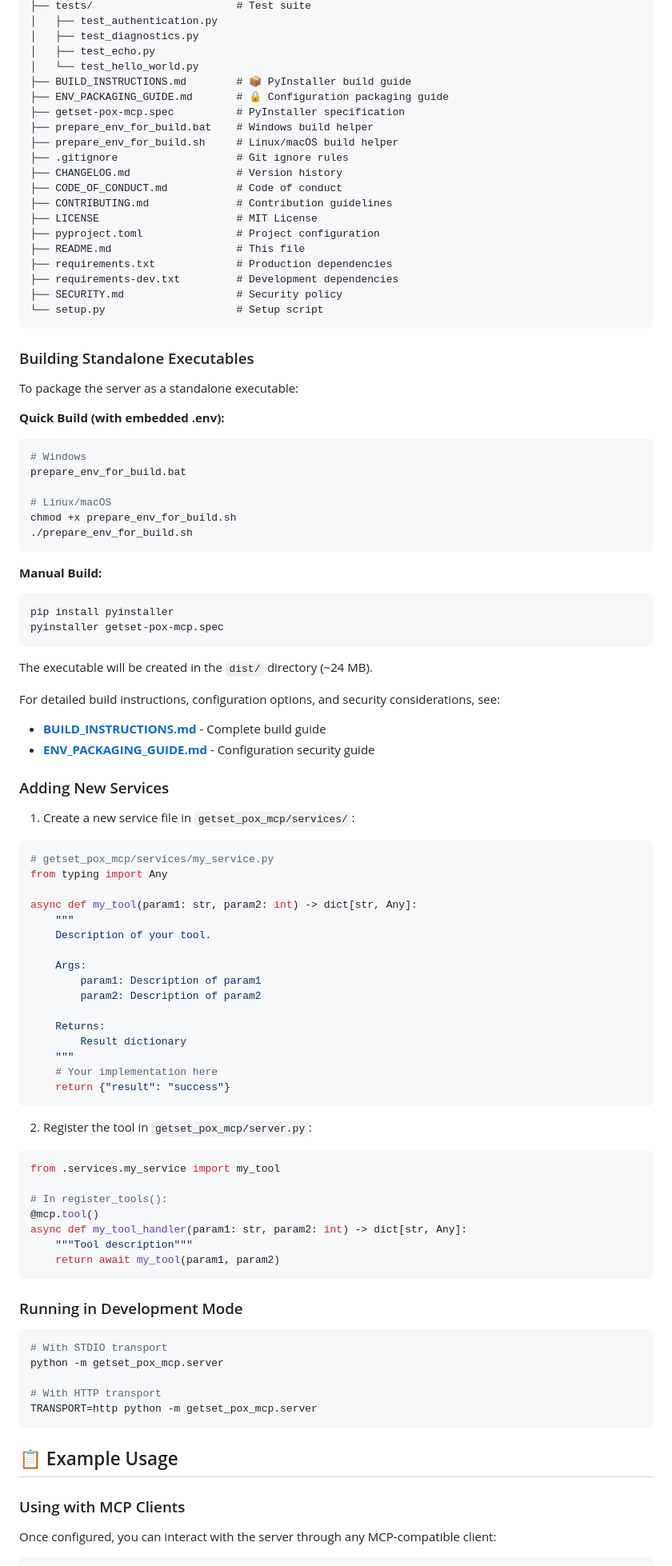
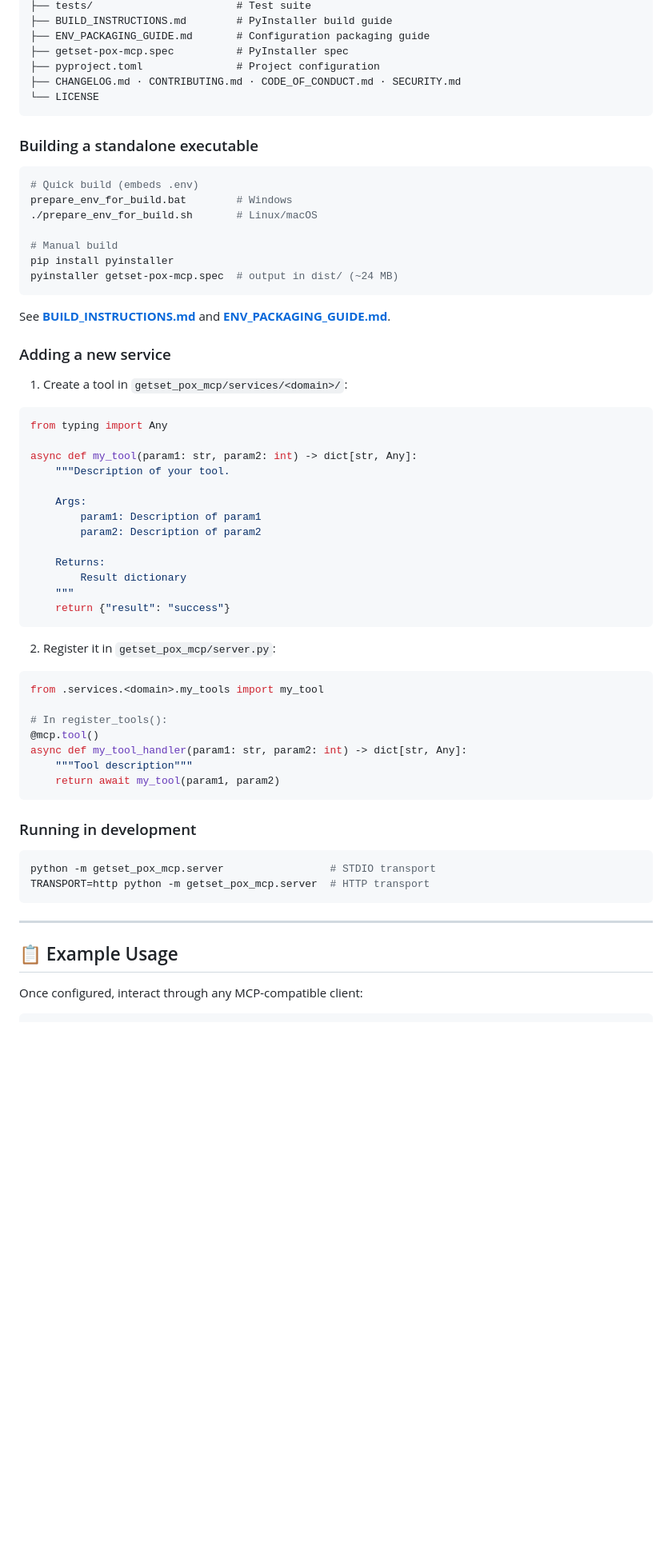
Before and after one commit to jeevanbisht/GetSetPOx, a Markdown page: README.md, the part around one of its changes. Shown at 80% size. Rendered like a GitHub page; blank space fills up the shorter version.

````diff
--- a/README.md
+++ b/README.md
@@ -260,63 +280,36 @@ GetSetPOx/
 ├── tests/                       # Test suite
-│   ├── test_authentication.py
-│   ├── test_diagnostics.py
-│   ├── test_echo.py
-│   └── test_hello_world.py
-├── BUILD_INSTRUCTIONS.md        # 📦 PyInstaller build guide
-├── ENV_PACKAGING_GUIDE.md       # 🔒 Configuration packaging guide
-├── getset-pox-mcp.spec          # PyInstaller specification
-├── prepare_env_for_build.bat    # Windows build helper
-├── prepare_env_for_build.sh     # Linux/macOS build helper
-├── .gitignore                   # Git ignore rules
-├── CHANGELOG.md                 # Version history
-├── CODE_OF_CONDUCT.md           # Code of conduct
-├── CONTRIBUTING.md              # Contribution guidelines
-├── LICENSE                      # MIT License
+├── BUILD_INSTRUCTIONS.md        # PyInstaller build guide
+├── ENV_PACKAGING_GUIDE.md       # Configuration packaging guide
+├── getset-pox-mcp.spec          # PyInstaller spec
 ├── pyproject.toml               # Project configuration
-├── README.md                    # This file
-├── requirements.txt             # Production dependencies
-├── requirements-dev.txt         # Development dependencies
-├── SECURITY.md                  # Security policy
-└── setup.py                     # Setup script
+├── CHANGELOG.md · CONTRIBUTING.md · CODE_OF_CONDUCT.md · SECURITY.md
+└── LICENSE
 ```
 
-### Building Standalone Executables
+### Building a standalone executable
 
-To package the server as a standalone executable:
+```bash
+# Quick build (embeds .env)
+prepare_env_for_build.bat        # Windows
+./prepare_env_for_build.sh       # Linux/macOS
 
-**Quick Build (with embedded .env):**
-```bash
-# Windows
-prepare_env_for_build.bat
-
-# Linux/macOS
-chmod +x prepare_env_for_build.sh
-./prepare_env_for_build.sh
+# Manual build
+pip install pyinstaller
+pyinstaller getset-pox-mcp.spec  # output in dist/ (~24 MB)
 ```
 
-**Manual Build:**
-```bash
-pip install pyinstaller
-pyinstaller getset-pox-mcp.spec
-```
+See **[BUILD_INSTRUCTIONS.md](BUILD_INSTRUCTIONS.md)** and
+**[ENV_PACKAGING_GUIDE.md](ENV_PACKAGING_GUIDE.md)**.
 
-The executable will be created in the `dist/` directory (~24 MB).
+### Adding a new service
 
-For detailed build instructions, configuration options, and security considerations, see:
-- **[BUILD_INSTRUCTIONS.md](BUILD_INSTRUCTIONS.md)** - Complete build guide
-- **[ENV_PACKAGING_GUIDE.md](ENV_PACKAGING_GUIDE.md)** - Configuration security guide
-
-### Adding New Services
-
-1. Create a new service file in `getset_pox_mcp/services/`:
+1. Create a tool in `getset_pox_mcp/services/<domain>/`:
 
 ```python
-# getset_pox_mcp/services/my_service.py
 from typing import Any
 
 async def my_tool(param1: str, param2: int) -> dict[str, Any]:
-    """
-    Description of your tool.
+    """Description of your tool.
 
     Args:
         param1: Description of param1
@@ -325,14 +318,13 @@ async def my_tool(param1: str, param2: int) -> dict[str, Any]:
     Returns:
         Result dictionary
     """
-    # Your implementation here
     return {"result": "success"}
 ```
 
-2. Register the tool in `getset_pox_mcp/server.py`:
+2. Register it in `getset_pox_mcp/server.py`:
 
 ```python
-from .services.my_service import my_tool
+from .services.<domain>.my_tools import my_tool
 
 # In register_tools():
 @mcp.tool()
@@ -341,20 +333,17 @@ async def my_tool_handler(param1: str, param2: int) -> dict[str, Any]:
     return await my_tool(param1, param2)
 ```
 
-### Running in Development Mode
+### Running in development
 
 ```bash
-# With STDIO transport
-python -m getset_pox_mcp.server
+python -m getset_pox_mcp.server                 # STDIO transport
+TRANSPORT=http python -m getset_pox_mcp.server  # HTTP transport
+```
 
-# With HTTP transport
-TRANSPORT=http python -m getset_pox_mcp.server
-```
+---
 
 ## 📋 Example Usage
 
-### Using with MCP Clients
-
-Once configured, you can interact with the server through any MCP-compatible client:
+Once configured, interact through any MCP-compatible client:
 
 ```
````
Also changed, not shown: other parts of README.md (+206 -196 lines).
